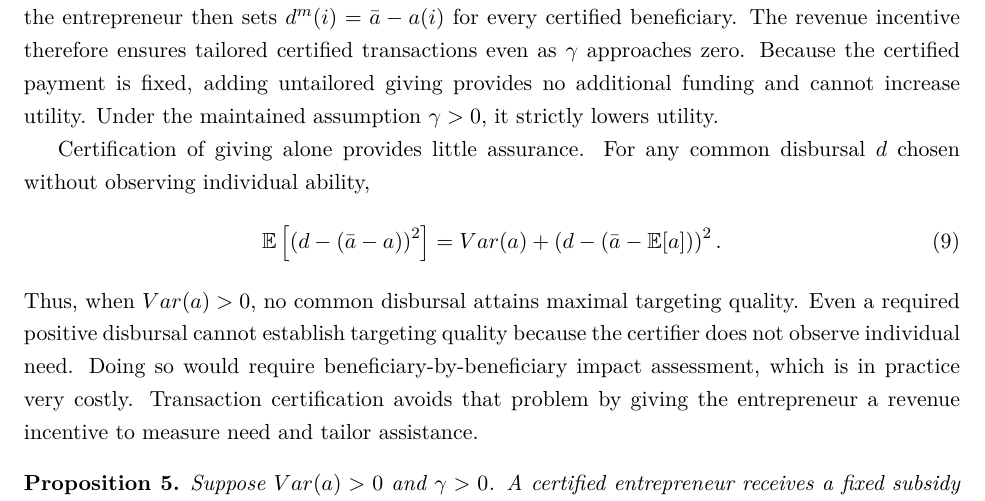
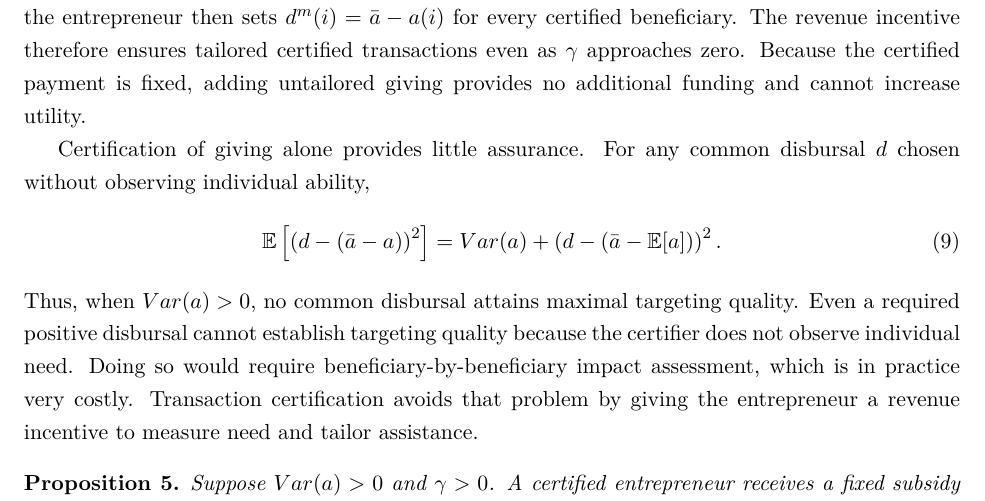
Before and after one commit to ofereldar/social-enterprise-model, a LaTeX paper (The Organization of Social Enterprise.tex): part of page 18 of 40, cut so that both start at the same text. Compiled offline with pdfLaTeX.

Commit message:
Remove redundant strict-utility statement

```diff
--- a/The Organization of Social Enterprise.tex
+++ b/The Organization of Social Enterprise.tex
@@ -1087,7 +1087,6 @@ $d^{m}(i)=\bar a-a(i)$ for every certified beneficiary. The revenue
 incentive therefore ensures tailored certified transactions even as
 $\gamma$ approaches zero. Because the certified payment is fixed, adding
 untailored giving provides no additional funding and cannot increase utility.
-Under the maintained assumption $\gamma>0$, it strictly lowers utility.
 
 Certification of giving alone provides little assurance. For any common
 disbursal $d$ chosen without observing individual ability,
```
